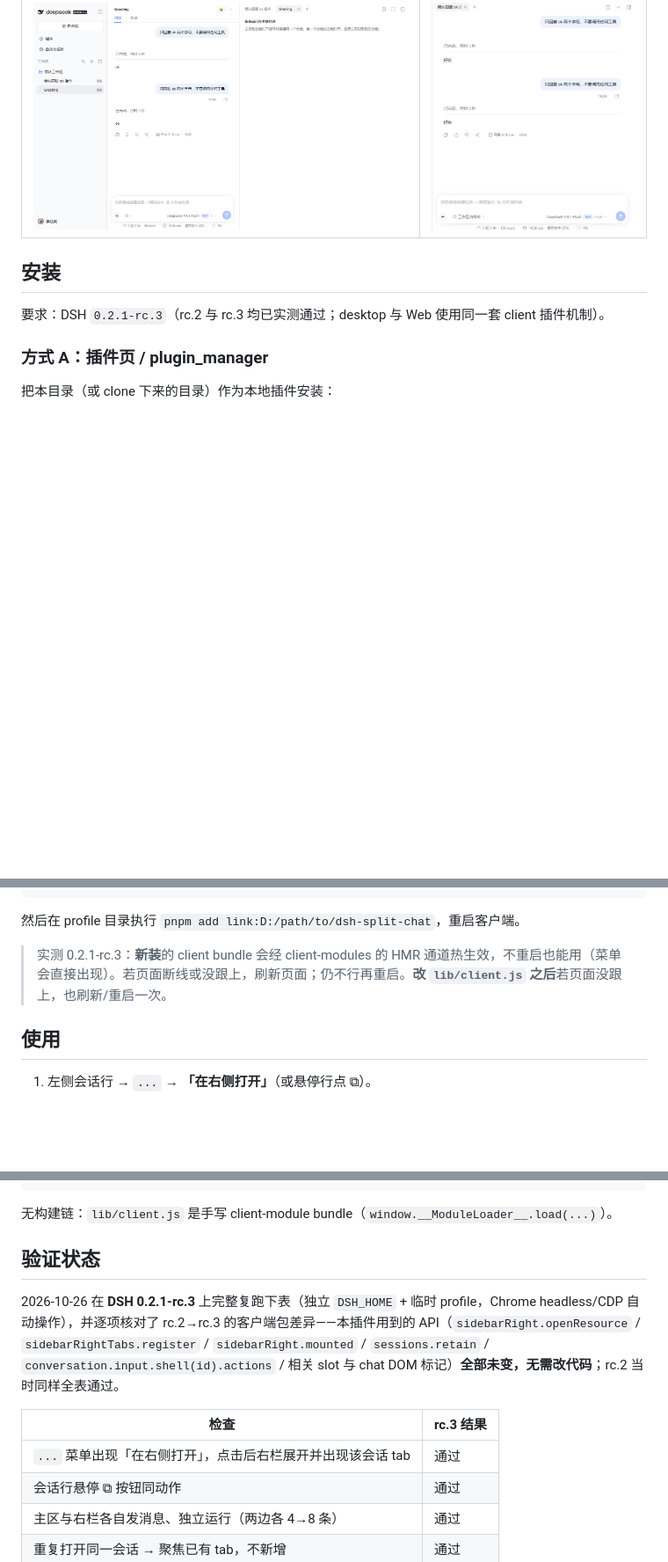
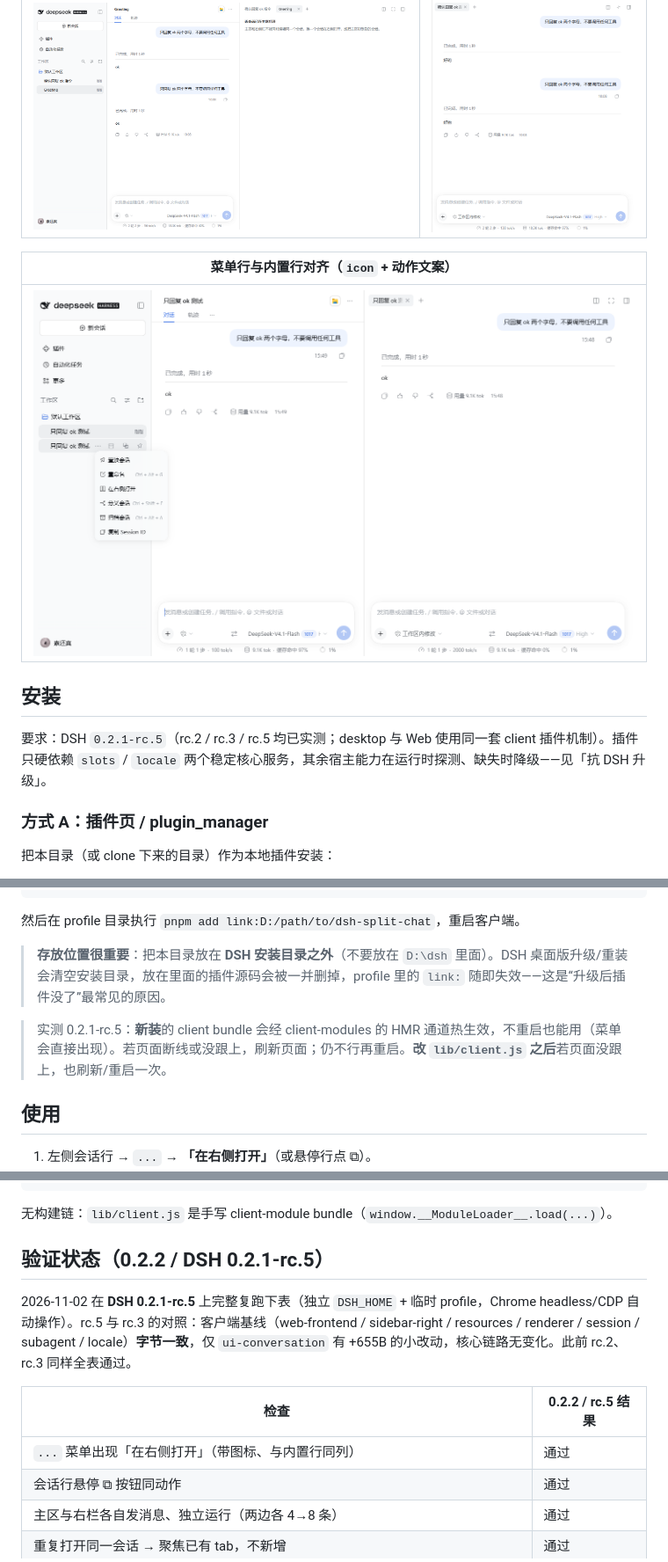
Before and after one commit to imshz6669/dsh-split-chat, a Markdown page: README.md, 3 parts joined by grey strips. Shown at 88% size. GitHub-like rendering; pictures changed too: docs/menu-icon.png (added); blank space fills up the shorter version.

```diff
--- a/README.md
+++ b/README.md
@@ -34,9 +34,13 @@ Open any DSH session as a full chat tab in the right sidebar, while the main are
 |---|---|
 | ![重复会话提示](docs/duplicate-notice.png) | ![窄窗口](docs/narrow-fullscreen.png) |
 
+| 菜单行与内置行对齐（`icon` + 动作文案） |
+|---|
+| ![菜单行](docs/menu-icon.png) |
+
 ## 安装
 
-要求：DSH `0.2.1-rc.3`（rc.2 与 rc.3 均已实测通过；desktop 与 Web 使用同一套 client 插件机制）。
+要求：DSH `0.2.1-rc.5`（rc.2 / rc.3 / rc.5 均已实测；desktop 与 Web 使用同一套 client 插件机制）。插件只硬依赖 `slots` / `locale` 两个稳定核心服务，其余宿主能力在运行时探测、缺失时降级——见「抗 DSH 升级」。
 
 ### 方式 A：插件页 / plugin_manager
 
@@ -69,7 +73,9 @@ Open any DSH session as a full chat tab in the right sidebar, while the main are
 
 然后在 profile 目录执行 `pnpm add link:D:/path/to/dsh-split-chat`，重启客户端。
 
-> 实测 0.2.1-rc.3：**新装**的 client bundle 会经 client-modules 的 HMR 通道热生效，不重启也能用（菜单会直接出现）。若页面断线或没跟上，刷新页面；仍不行再重启。**改 `lib/client.js` 之后**若页面没跟上，也刷新/重启一次。
+> **存放位置很重要**：把本目录放在 **DSH 安装目录之外**（不要放在 `D:\dsh` 里面）。DSH 桌面版升级/重装会清空安装目录，放在里面的插件源码会被一并删掉，profile 里的 `link:` 随即失效——这是“升级后插件没了”最常见的原因。
+
+> 实测 0.2.1-rc.5：**新装**的 client bundle 会经 client-modules 的 HMR 通道热生效，不重启也能用（菜单会直接出现）。若页面断线或没跟上，刷新页面；仍不行再重启。**改 `lib/client.js` 之后**若页面没跟上，也刷新/重启一次。
 
 ## 使用
 
@@ -130,13 +136,13 @@ dsh-split-chat/
 
 无构建链：`lib/client.js` 是手写 client-module bundle（`window.__ModuleLoader__.load(...)`）。
 
-## 验证状态
+## 验证状态（0.2.2 / DSH 0.2.1-rc.5）
 
-2026-10-26 在 **DSH 0.2.1-rc.3** 上完整复跑下表（独立 `DSH_HOME` + 临时 profile，Chrome headless/CDP 自动操作），并逐项核对了 rc.2→rc.3 的客户端包差异——本插件用到的 API（`sidebarRight.openResource` / `sidebarRightTabs.register` / `sidebarRight.mounted` / `sessions.retain` / `conversation.input.shell(id).actions` / 相关 slot 与 chat DOM 标记）**全部未变，无需改代码**；rc.2 当时同样全表通过。
+2026-11-02 在 **DSH 0.2.1-rc.5** 上完整复跑下表（独立 `DSH_HOME` + 临时 profile，Chrome headless/CDP 自动操作）。rc.5 与 rc.3 的对照：客户端基线（web-frontend / sidebar-right / resources / renderer / session / subagent / locale）**字节一致**，仅 `ui-conversation` 有 +655B 的小改动，核心链路无变化。此前 rc.2、rc.3 同样全表通过。
 
-| 检查 | rc.3 结果 |
+| 检查 | 0.2.2 / rc.5 结果 |
 |---|---|
-| `...` 菜单出现「在右侧打开」，点击后右栏展开并出现该会话 tab | 通过 |
+| `...` 菜单出现「在右侧打开」（带图标、与内置行同列） | 通过 |
 | 会话行悬停 ⧉ 按钮同动作 | 通过 |
 | 主区与右栏各自发消息、独立运行（两边各 4→8 条） | 通过 |
 | 重复打开同一会话 → 聚焦已有 tab，不新增 | 通过 |
```
Also changed, not shown: other parts of README.md (+14 -2 lines), 3 other files.
